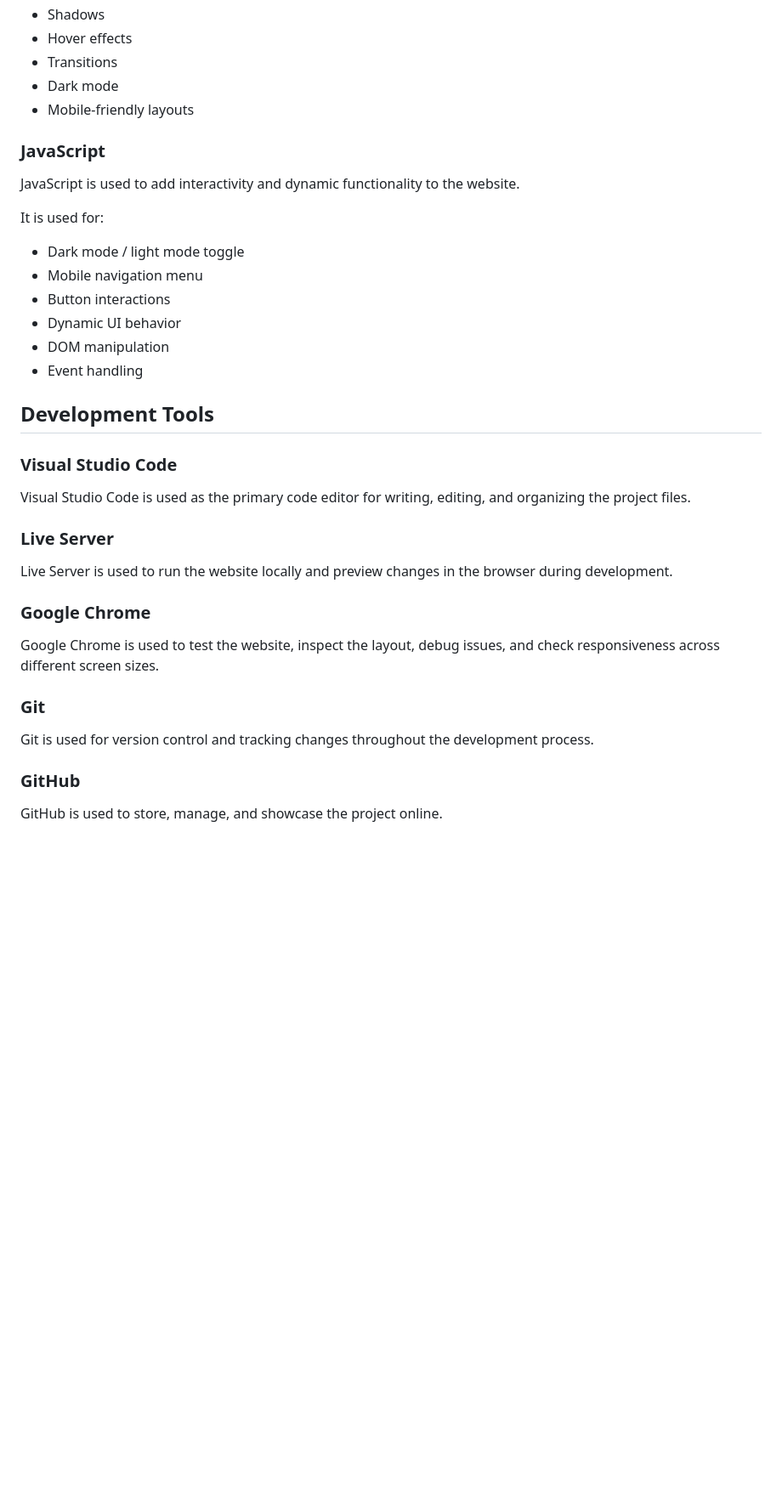
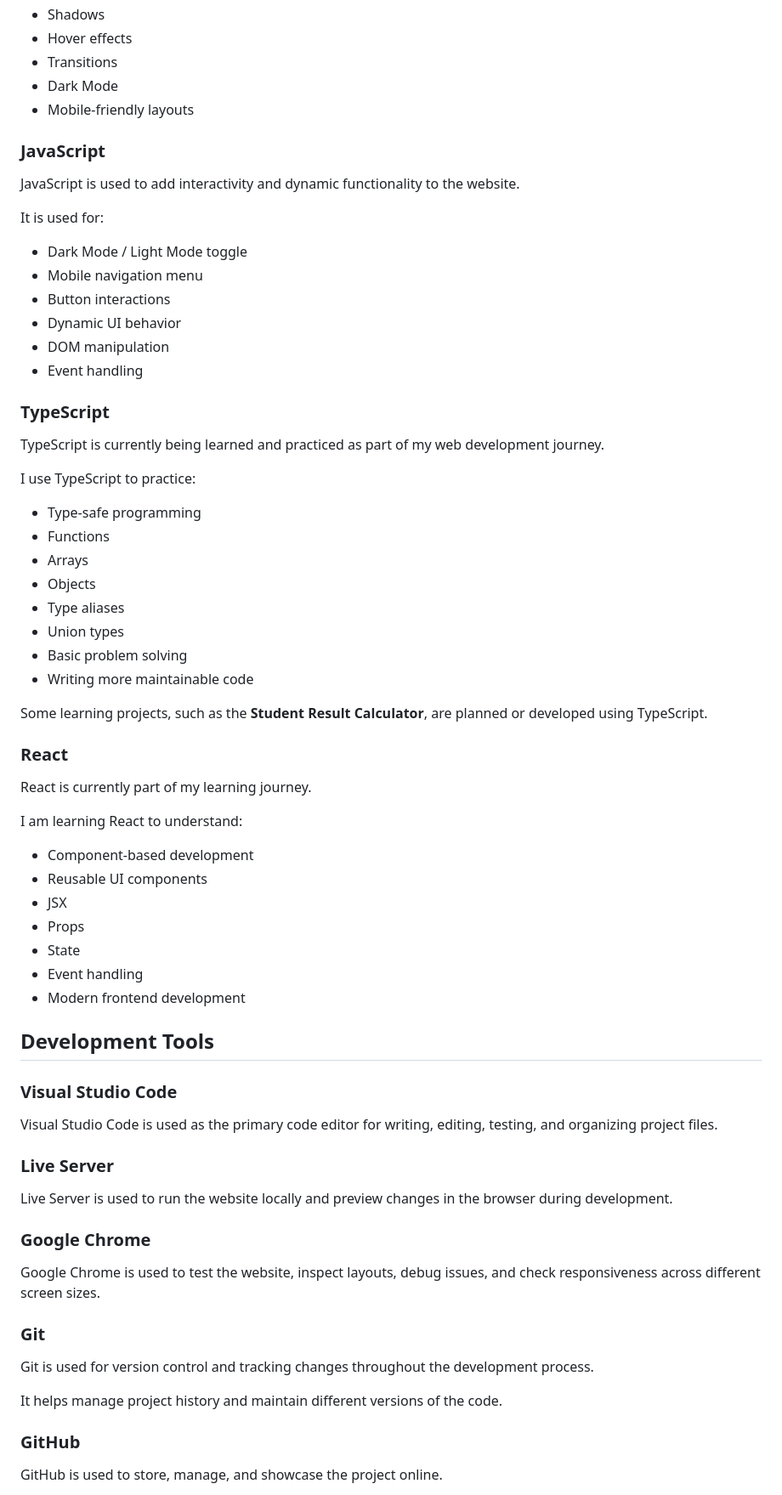
Before and after one commit to jannat056/Portfolio, a Markdown page: TECHNOLOGIES.md, the part around one of its changes. Shown at 85% size. Rendered like a GitHub page; blank space fills up the shorter version.

```diff
--- a/TECHNOLOGIES.md
+++ b/TECHNOLOGIES.md
@@ -38,7 +40,7 @@ It is used for:
 * Shadows
 * Hover effects
 * Transitions
-* Dark mode
+* Dark Mode
 * Mobile-friendly layouts
 
 ### JavaScript
@@ -47,18 +49,49 @@ JavaScript is used to add interactivity and dynamic functionality to the website
 
 It is used for:
 
-* Dark mode / light mode toggle
+* Dark Mode / Light Mode toggle
 * Mobile navigation menu
 * Button interactions
 * Dynamic UI behavior
 * DOM manipulation
 * Event handling
 
+### TypeScript
+
+TypeScript is currently being learned and practiced as part of my web development journey.
+
+I use TypeScript to practice:
+
+* Type-safe programming
+* Functions
+* Arrays
+* Objects
+* Type aliases
+* Union types
+* Basic problem solving
+* Writing more maintainable code
+
+Some learning projects, such as the **Student Result Calculator**, are planned or developed using TypeScript.
+
+### React
+
+React is currently part of my learning journey.
+
+I am learning React to understand:
+
+* Component-based development
+* Reusable UI components
+* JSX
+* Props
+* State
+* Event handling
+* Modern frontend development
+
 ## Development Tools
 
 ### Visual Studio Code
 
-Visual Studio Code is used as the primary code editor for writing, editing, and organizing the project files.
+Visual Studio Code is used as the primary code editor for writing, editing, testing, and organizing project files.
 
 ### Live Server
 
@@ -66,12 +99,14 @@ Live Server is used to run the website locally and preview changes in the browse
 
 ### Google Chrome
 
-Google Chrome is used to test the website, inspect the layout, debug issues, and check responsiveness across different screen sizes.
+Google Chrome is used to test the website, inspect layouts, debug issues, and check responsiveness across different screen sizes.
 
 ### Git
 
 Git is used for version control and tracking changes throughout the development process.
 
+It helps manage project history and maintain different versions of the code.
+
 ### GitHub
 
 GitHub is used to store, manage, and showcase the project online.
```
Also changed, not shown: other parts of TECHNOLOGIES.md (+63 -23 lines).
